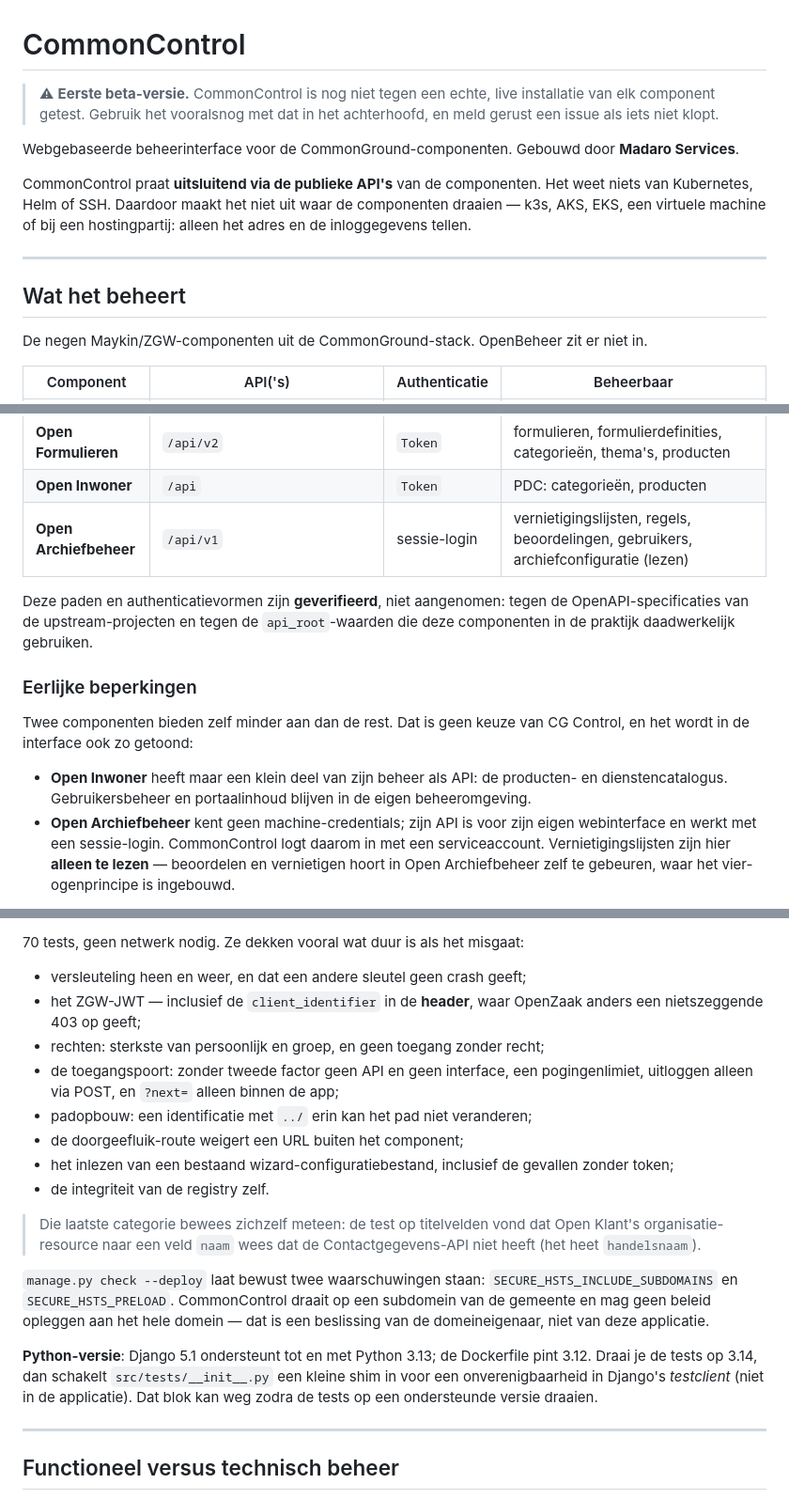
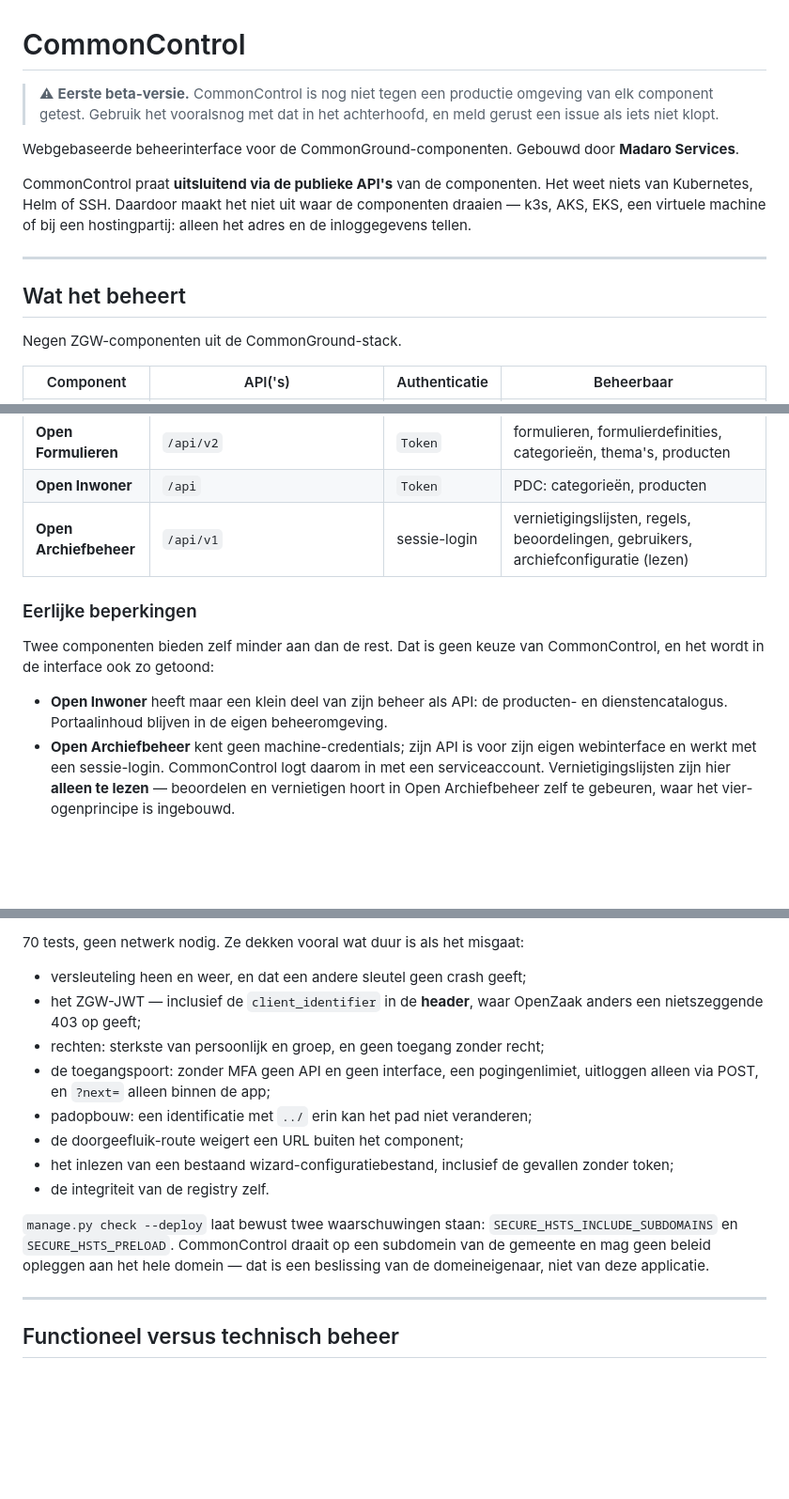
Before and after one commit to rjbarendse/CommonControl, a Markdown page: README.md, 3 parts joined by grey strips. Shown at 94% size. Drawn GitHub-style; blank space fills up the shorter version.

Commit message:
README: handmatige tekstcorrecties en opschoning

```diff
--- a/README.md
+++ b/README.md
@@ -1,7 +1,7 @@
 # CommonControl
 
-> ⚠ **Eerste beta-versie.** CommonControl is nog niet tegen een echte, live
-> installatie van elk component getest. Gebruik het vooralsnog met dat in het
+> ⚠ **Eerste beta-versie.** CommonControl is nog niet tegen een productie omgeving
+> van elk component getest. Gebruik het vooralsnog met dat in het
 > achterhoofd, en meld gerust een issue als iets niet klopt.
 
 Webgebaseerde beheerinterface voor de CommonGround-componenten. Gebouwd door
@@ -16,8 +16,7 @@ hostingpartij: alleen het adres en de inloggegevens tellen.
 
 ## Wat het beheert
 
-De negen Maykin/ZGW-componenten uit de CommonGround-stack. OpenBeheer zit er
-niet in.
+Negen ZGW-componenten uit de CommonGround-stack.
 
 | Component | API('s) | Authenticatie | Beheerbaar |
 |---|---|---|---|
@@ -31,17 +30,12 @@ niet in.
 | **Open Inwoner** | `/api` | `Token` | PDC: categorieën, producten |
 | **Open Archiefbeheer** | `/api/v1` | sessie-login | vernietigingslijsten, regels, beoordelingen, gebruikers, archiefconfiguratie (lezen) |
 
-Deze paden en authenticatievormen zijn **geverifieerd**, niet aangenomen: tegen
-de OpenAPI-specificaties van de upstream-projecten en tegen de `api_root`-waarden
-die deze componenten in de praktijk daadwerkelijk gebruiken.
-
 ### Eerlijke beperkingen
 
-Twee componenten bieden zelf minder aan dan de rest. Dat is geen keuze van CG
-Control, en het wordt in de interface ook zo getoond:
+Twee componenten bieden zelf minder aan dan de rest. Dat is geen keuze van CommonControl, en het wordt in de interface ook zo getoond:
 
 * **Open Inwoner** heeft maar een klein deel van zijn beheer als API: de
-  producten- en dienstencatalogus. Gebruikersbeheer en portaalinhoud blijven in
+  producten- en dienstencatalogus. Portaalinhoud blijven in
   de eigen beheeromgeving.
 * **Open Archiefbeheer** kent geen machine-credentials; zijn API is voor zijn
   eigen webinterface en werkt met een sessie-login. CommonControl logt daarom in
@@ -232,7 +226,7 @@ python manage.py test tests --settings=commoncontrol.test_settings
 * het ZGW-JWT — inclusief de `client_identifier` in de **header**, waar OpenZaak
   anders een nietszeggende 403 op geeft;
 * rechten: sterkste van persoonlijk en groep, en geen toegang zonder recht;
-* de toegangspoort: zonder tweede factor geen API en geen interface, een
+* de toegangspoort: zonder MFA geen API en geen interface, een
   pogingenlimiet, uitloggen alleen via POST, en `?next=` alleen binnen de app;
 * padopbouw: een identificatie met `../` erin kan het pad niet veranderen;
 * de doorgeefluik-route weigert een URL buiten het component;
@@ -240,19 +234,10 @@ python manage.py test tests --settings=commoncontrol.test_settings
   gevallen zonder token;
 * de integriteit van de registry zelf.
 
-> Die laatste categorie bewees zichzelf meteen: de test op titelvelden vond dat
-> Open Klant's organisatie-resource naar een veld `naam` wees dat de
-> Contactgegevens-API niet heeft (het heet `handelsnaam`).
-
 `manage.py check --deploy` laat bewust twee waarschuwingen staan:
 `SECURE_HSTS_INCLUDE_SUBDOMAINS` en `SECURE_HSTS_PRELOAD`. CommonControl draait op
 een subdomein van de gemeente en mag geen beleid opleggen aan het hele domein —
 dat is een beslissing van de domeineigenaar, niet van deze applicatie.
-
-**Python-versie**: Django 5.1 ondersteunt tot en met Python 3.13; de Dockerfile
-pint 3.12. Draai je de tests op 3.14, dan schakelt `src/tests/__init__.py` een
-kleine shim in voor een onverenigbaarheid in Django's *testclient* (niet in de
-applicatie). Dat blok kan weg zodra de tests op een ondersteunde versie draaien.
 
 ---
 
```
Also changed, not shown: other parts of README.md (+5 -5 lines).
